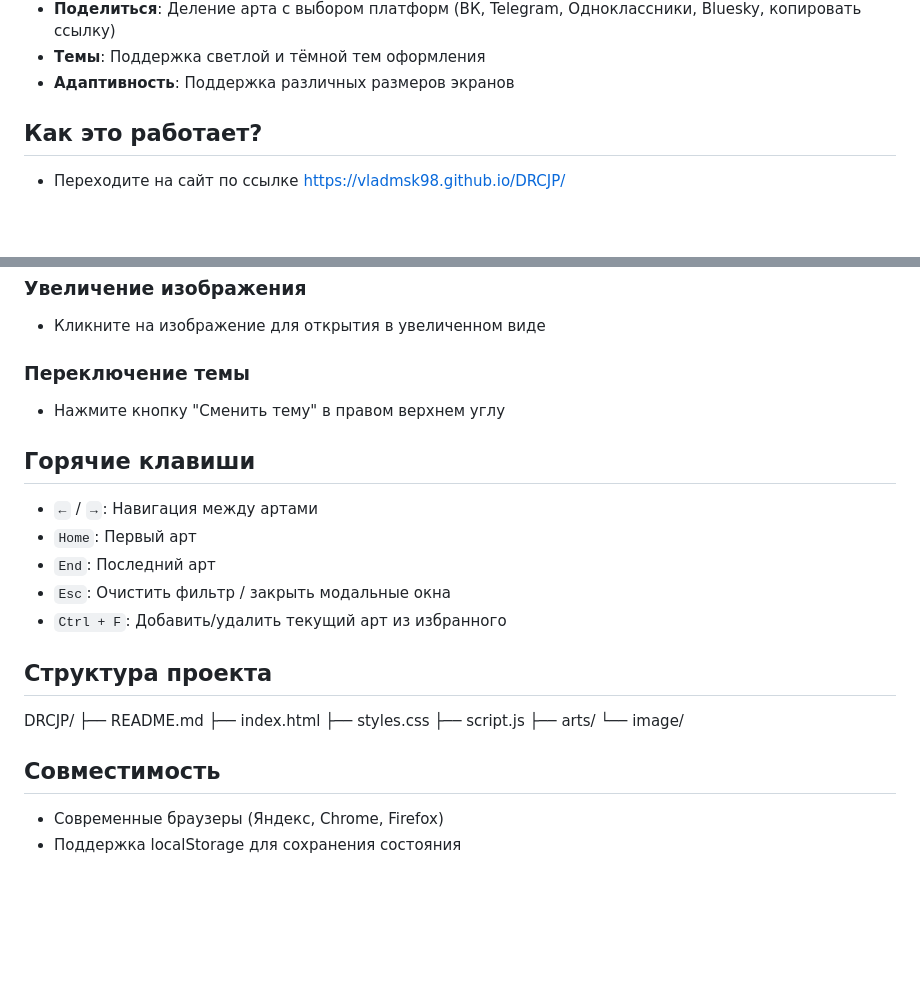
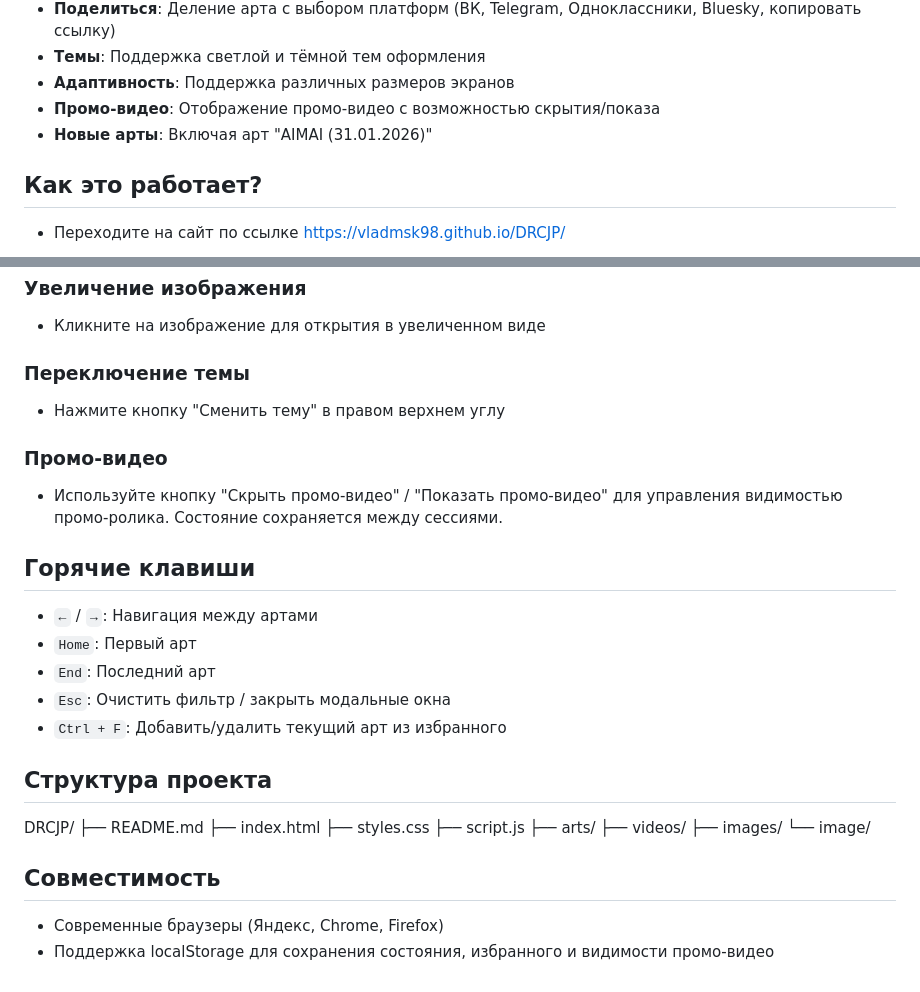
Before and after one commit to vladmsk98/DRCJP, a Markdown page: README.md, 2 parts joined by grey strips. GitHub-like rendering; blank space fills up the shorter version.

```diff
--- a/README.md
+++ b/README.md
@@ -17,6 +17,8 @@
 - **Поделиться**: Деление арта с выбором платформ (ВК, Telegram, Одноклассники, Bluesky, копировать ссылку)
 - **Темы**: Поддержка светлой и тёмной тем оформления
 - **Адаптивность**: Поддержка различных размеров экранов
+- **Промо-видео**: Отображение промо-видео с возможностью скрытия/показа
+- **Новые арты**: Включая арт "AIMAI (31.01.2026)"
 
 ## Как это работает?
 - Переходите на сайт по ссылке https://vladmsk98.github.io/DRCJP/
@@ -50,6 +52,9 @@
 ### Переключение темы
 - Нажмите кнопку "Сменить тему" в правом верхнем углу
 
+### Промо-видео
+- Используйте кнопку "Скрыть промо-видео" / "Показать промо-видео" для управления видимостью промо-ролика. Состояние сохраняется между сессиями.
+
 ## Горячие клавиши
 
 - `←` / `→`: Навигация между артами
@@ -66,9 +71,11 @@ DRCJP/
 ├── styles.css
 ├── script.js
 ├── arts/
+├── videos/
+├── images/
 └── image/
 
 ## Совместимость
 
 - Современные браузеры (Яндекс, Chrome, Firefox)
-- Поддержка localStorage для сохранения состояния
+- Поддержка localStorage для сохранения состояния, избранного и видимости промо-видео
```
